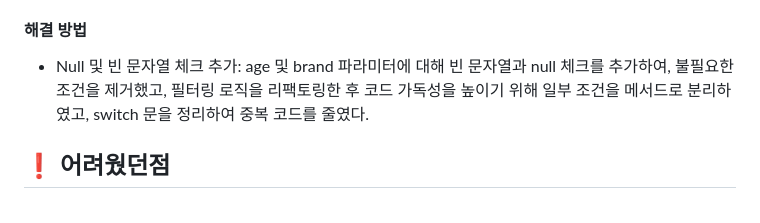
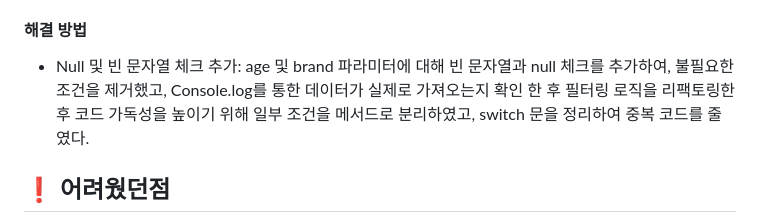
Before and after one commit to bp4sp4/ReLux, a Markdown page: README.md, the part around the change. Drawn GitHub-style.

```diff
--- a/README.md
+++ b/README.md
@@ -53,7 +53,7 @@ Relux All Figma - <a target="_blank" href="https://www.figma.com/design/OlX9bcW7
 
 <h4> 해결 방법 </h4>
 
-- Null 및 빈 문자열 체크 추가: age 및 brand 파라미터에 대해 빈 문자열과 null 체크를 추가하여, 불필요한 조건을 제거했고, 필터링 로직을 리팩토링한 후 코드 가독성을 높이기 위해 일부 조건을 메서드로 분리하였고, switch 문을 정리하여 중복 코드를 줄였다.
+- Null 및 빈 문자열 체크 추가: age 및 brand 파라미터에 대해 빈 문자열과 null 체크를 추가하여, 불필요한 조건을 제거했고, Console.log를 통한 데이터가 실제로 가져오는지 확인 한 후 필터링 로직을 리팩토링한 후 코드 가독성을 높이기 위해 일부 조건을 메서드로 분리하였고, switch 문을 정리하여 중복 코드를 줄였다.
 
 <h2>❗ 어려웠던점</h2>
 
```
